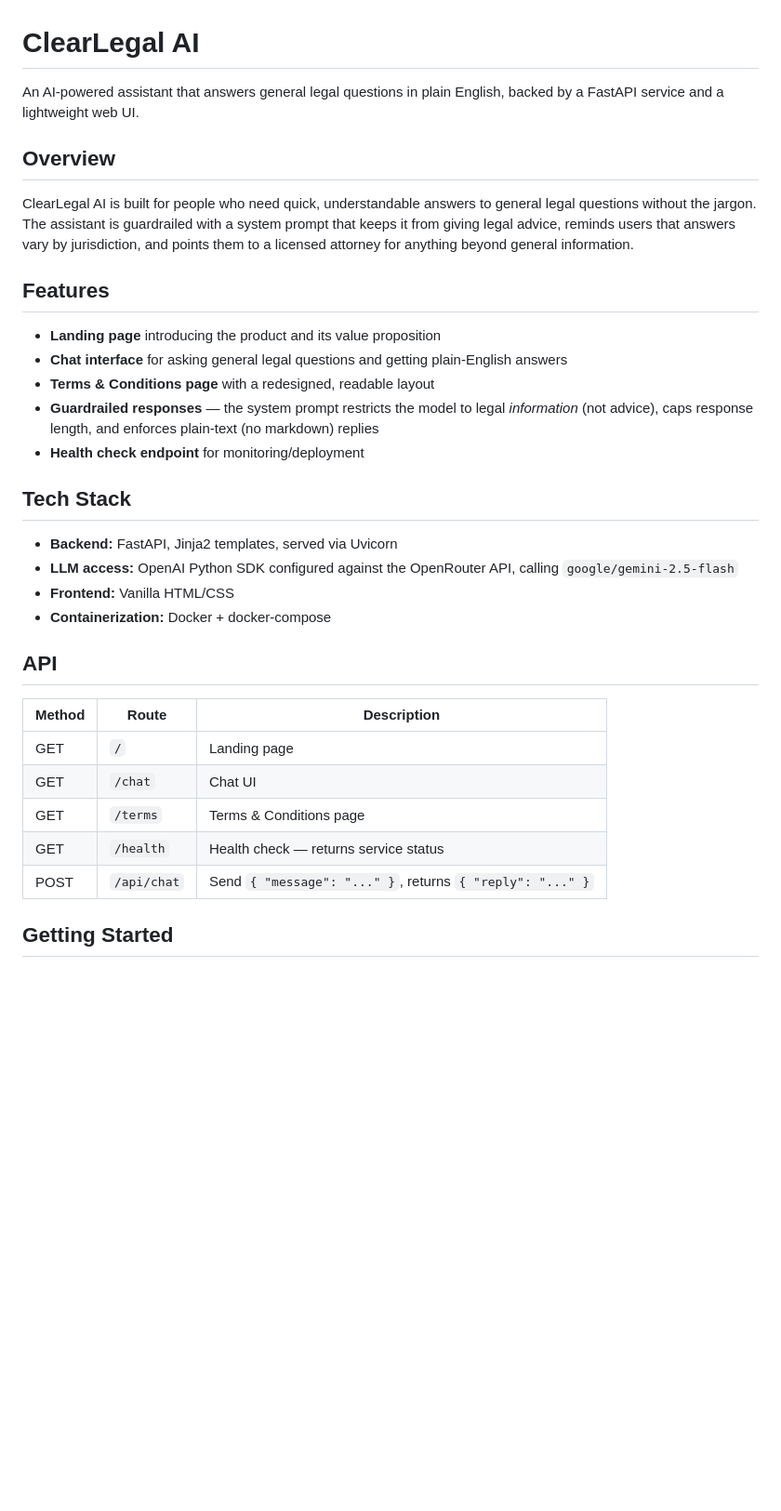
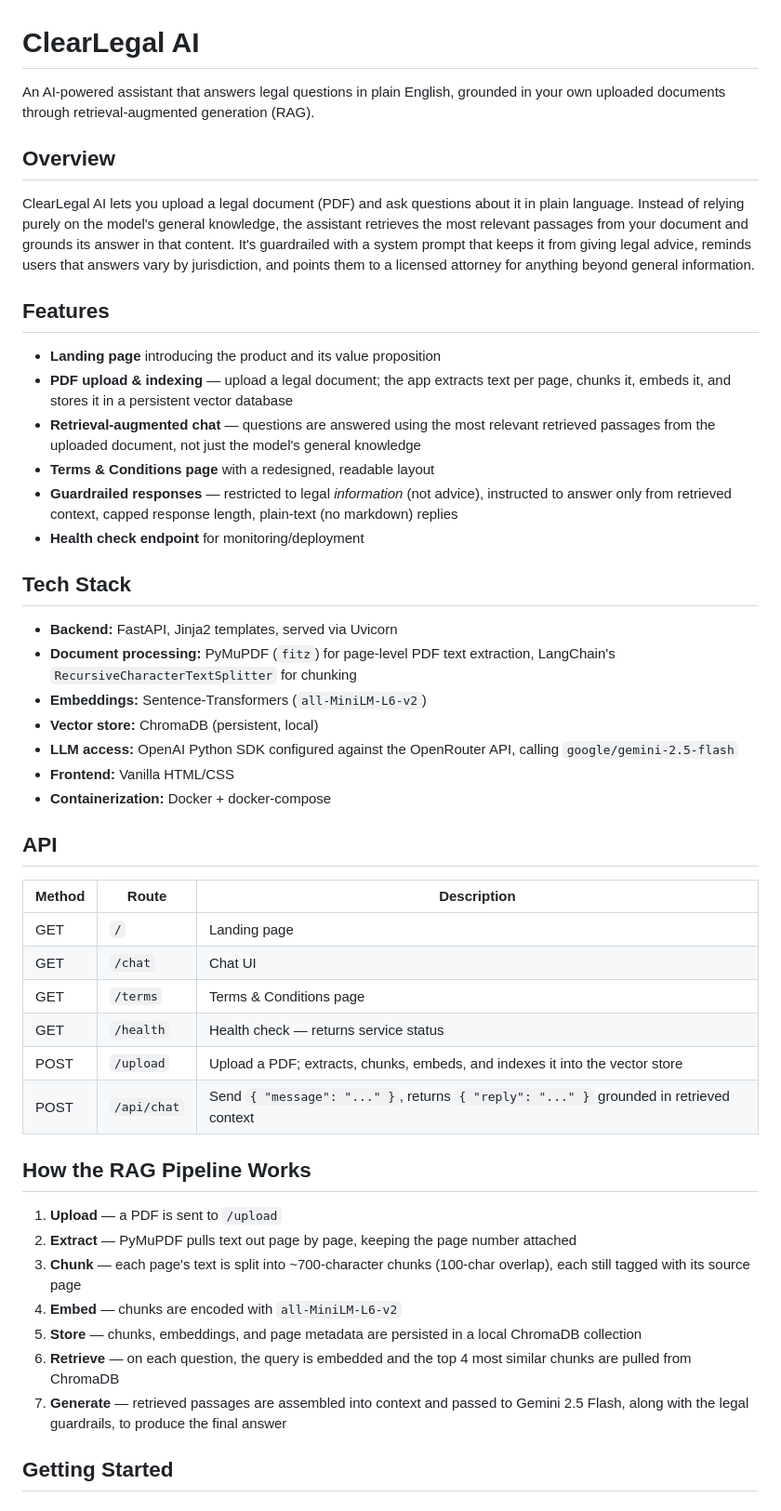
Before and after one commit to Mayankk1207/IBMp, a Markdown page: README.md, the part around one of its changes. Shown at 93% size. GitHub-like rendering; blank space fills up the shorter version.

Commit message:
Revise README for clarity on features and usage
Updated README to clarify features and functionality, including PDF upload and retrieval-augmented generation.

```diff
--- a/README.md
+++ b/README.md
@@ -1,35 +1,50 @@
 # ClearLegal AI
 
-An AI-powered assistant that answers general legal questions in plain English, backed by a FastAPI service and a lightweight web UI.
+An AI-powered assistant that answers legal questions in plain English, grounded in your own uploaded documents through retrieval-augmented generation (RAG).
 
 ## Overview
 
-ClearLegal AI is built for people who need quick, understandable answers to general legal questions without the jargon. The assistant is guardrailed with a system prompt that keeps it from giving legal advice, reminds users that answers vary by jurisdiction, and points them to a licensed attorney for anything beyond general information.
+ClearLegal AI lets you upload a legal document (PDF) and ask questions about it in plain language. Instead of relying purely on the model's general knowledge, the assistant retrieves the most relevant passages from your document and grounds its answer in that content. It's guardrailed with a system prompt that keeps it from giving legal advice, reminds users that answers vary by jurisdiction, and points them to a licensed attorney for anything beyond general information.
 
 ## Features
 
 - **Landing page** introducing the product and its value proposition
-- **Chat interface** for asking general legal questions and getting plain-English answers
+- **PDF upload & indexing** — upload a legal document; the app extracts text per page, chunks it, embeds it, and stores it in a persistent vector database
+- **Retrieval-augmented chat** — questions are answered using the most relevant retrieved passages from the uploaded document, not just the model's general knowledge
 - **Terms & Conditions page** with a redesigned, readable layout
-- **Guardrailed responses** — the system prompt restricts the model to legal *information* (not advice), caps response length, and enforces plain-text (no markdown) replies
+- **Guardrailed responses** — restricted to legal *information* (not advice), instructed to answer only from retrieved context, capped response length, plain-text (no markdown) replies
 - **Health check endpoint** for monitoring/deployment
 
 ## Tech Stack
 
 - **Backend:** FastAPI, Jinja2 templates, served via Uvicorn
+- **Document processing:** PyMuPDF (`fitz`) for page-level PDF text extraction, LangChain's `RecursiveCharacterTextSplitter` for chunking
+- **Embeddings:** Sentence-Transformers (`all-MiniLM-L6-v2`)
+- **Vector store:** ChromaDB (persistent, local)
 - **LLM access:** OpenAI Python SDK configured against the OpenRouter API, calling `google/gemini-2.5-flash`
 - **Frontend:** Vanilla HTML/CSS
 - **Containerization:** Docker + docker-compose
 
 ## API
 
-| Method | Route        | Description                                  |
-|--------|--------------|-----------------------------------------------|
-| GET    | `/`          | Landing page                                  |
-| GET    | `/chat`      | Chat UI                                       |
-| GET    | `/terms`     | Terms & Conditions page                       |
-| GET    | `/health`    | Health check — returns service status         |
-| POST   | `/api/chat`  | Send `{ "message": "..." }`, returns `{ "reply": "..." }` |
+| Method | Route        | Description                                                        |
+|--------|--------------|----------------------------------------------------------------------|
+| GET    | `/`          | Landing page                                                        |
+| GET    | `/chat`      | Chat UI                                                              |
+| GET    | `/terms`     | Terms & Conditions page                                             |
+| GET    | `/health`    | Health check — returns service status                               |
+| POST   | `/upload`    | Upload a PDF; extracts, chunks, embeds, and indexes it into the vector store |
+| POST   | `/api/chat`  | Send `{ "message": "..." }`, returns `{ "reply": "..." }` grounded in retrieved context |
+
+## How the RAG Pipeline Works
+
+1. **Upload** — a PDF is sent to `/upload`
+2. **Extract** — PyMuPDF pulls text out page by page, keeping the page number attached
+3. **Chunk** — each page's text is split into ~700-character chunks (100-char overlap), each still tagged with its source page
+4. **Embed** — chunks are encoded with `all-MiniLM-L6-v2`
+5. **Store** — chunks, embeddings, and page metadata are persisted in a local ChromaDB collection
+6. **Retrieve** — on each question, the query is embedded and the top 4 most similar chunks are pulled from ChromaDB
+7. **Generate** — retrieved passages are assembled into context and passed to Gemini 2.5 Flash, along with the legal guardrails, to produce the final answer
 
 ## Getting Started
 
```
Also changed, not shown: other parts of README.md (+21 -11 lines).
